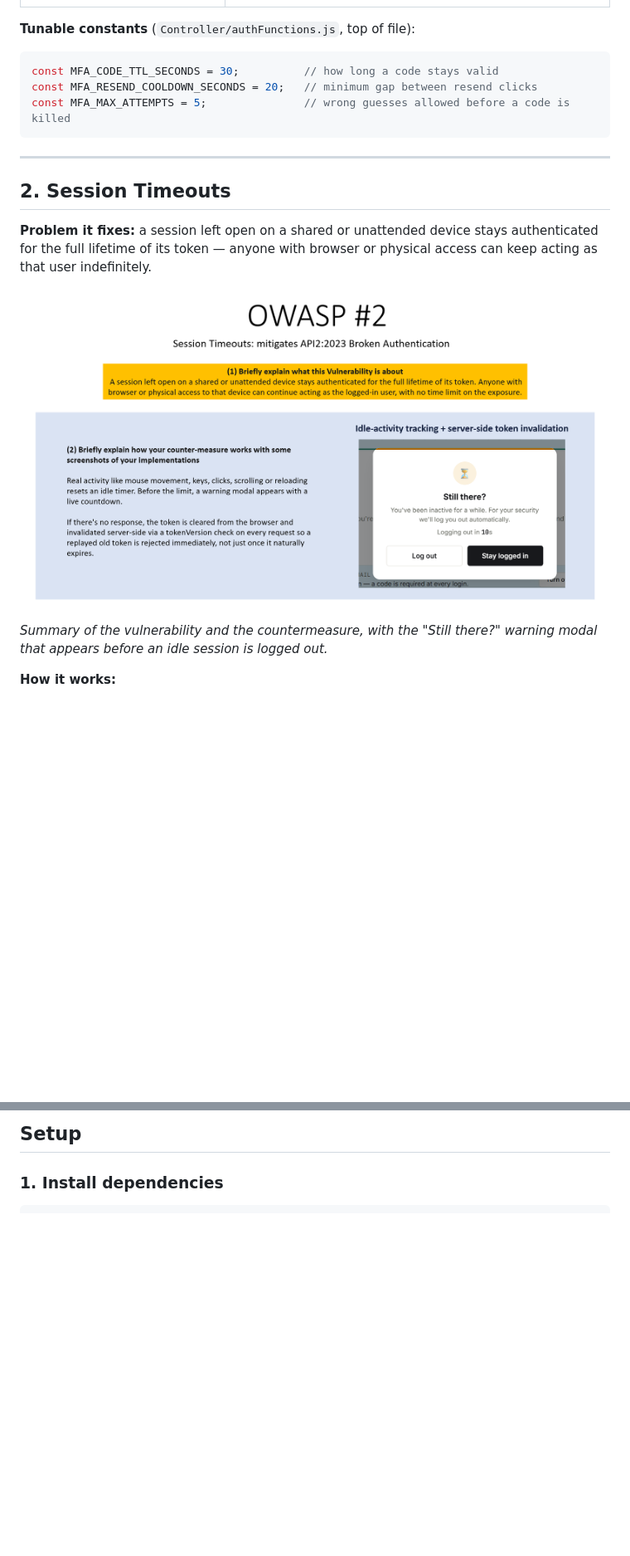
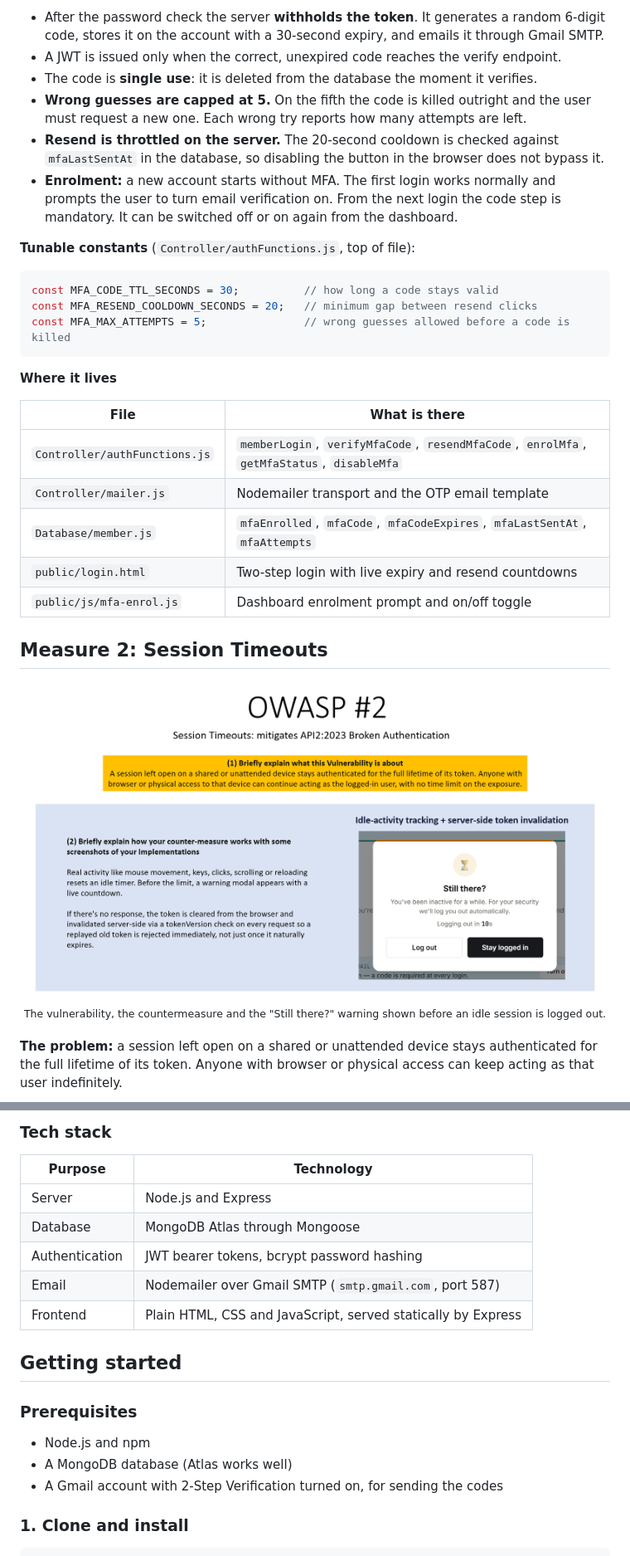
Before and after one commit to daratao-27/club_portal, a Markdown page: README.md, 2 parts joined by grey strips. Shown at 83% size. Rendered like a GitHub page; blank space fills up the shorter version.

````diff
--- a/README.md
+++ b/README.md
@@ -85,3 +88,9 @@ email" verification screen and the one-time-code email a user receives.*
+- After the password check the server **withholds the token**. It generates a random 6-digit code, stores it on the account with a 30-second expiry, and emails it through Gmail SMTP.
+- A JWT is issued only when the correct, unexpired code reaches the verify endpoint.
+- The code is **single use**: it is deleted from the database the moment it verifies.
+- **Wrong guesses are capped at 5.** On the fifth the code is killed outright and the user must request a new one. Each wrong try reports how many attempts are left.
+- **Resend is throttled on the server.** The 20-second cooldown is checked against `mfaLastSentAt` in the database, so disabling the button in the browser does not bypass it.
+- **Enrolment:** a new account starts without MFA. The first login works normally and prompts the user to turn email verification on. From the next login the code step is mandatory. It can be switched off or on again from the dashboard.
 
 **Tunable constants** (`Controller/authFunctions.js`, top of file):
 
@@ -91,18 +100,24 @@ const MFA_RESEND_COOLDOWN_SECONDS = 20;   // minimum gap between resend clicks
 const MFA_MAX_ATTEMPTS = 5;               // wrong guesses allowed before a code is killed
 ```
 
----
+**Where it lives**
 
-## 2. Session Timeouts
+| File | What is there |
+|---|---|
+| `Controller/authFunctions.js` | `memberLogin`, `verifyMfaCode`, `resendMfaCode`, `enrolMfa`, `getMfaStatus`, `disableMfa` |
+| `Controller/mailer.js` | Nodemailer transport and the OTP email template |
+| `Database/member.js` | `mfaEnrolled`, `mfaCode`, `mfaCodeExpires`, `mfaLastSentAt`, `mfaAttempts` |
+| `public/login.html` | Two-step login with live expiry and resend countdowns |
+| `public/js/mfa-enrol.js` | Dashboard enrolment prompt and on/off toggle |
 
-**Problem it fixes:** a session left open on a shared or unattended device
-stays authenticated for the full lifetime of its token — anyone with
-browser or physical access can keep acting as that user indefinitely.
+## Measure 2: Session Timeouts
 
-![OWASP #2 — Session Timeouts: the vulnerability, the countermeasure and the "Still there?" warning modal](docs/images/OWASP_2_Details.png)
+<div align="center">
+<img src="docs/images/OWASP_2_Details.png" width="100%" alt="OWASP #2 slide: Session Timeouts, covering the vulnerability, the countermeasure and the Still there warning modal"/>
+<br/><sub>The vulnerability, the countermeasure and the "Still there?" warning shown before an idle session is logged out.</sub>
+</div>
 
-*Summary of the vulnerability and the countermeasure, with the "Still there?"
-warning modal that appears before an idle session is logged out.*
+<br/>
 
-**How it works:**
+**The problem:** a session left open on a shared or unattended device stays authenticated for the full lifetime of its token. Anyone with browser or physical access can keep acting as that user indefinitely.
 
@@ -173,6 +200,22 @@ const WARNING_MS = 20 * 1000;      // warning shown this long before logout
 
-## Setup
+### Tech stack
 
-### 1. Install dependencies
+| Purpose | Technology |
+|---|---|
+| Server | Node.js and Express |
+| Database | MongoDB Atlas through Mongoose |
+| Authentication | JWT bearer tokens, bcrypt password hashing |
+| Email | Nodemailer over Gmail SMTP (`smtp.gmail.com`, port 587) |
+| Frontend | Plain HTML, CSS and JavaScript, served statically by Express |
+
+## Getting started
+
+### Prerequisites
+
+- Node.js and npm
+- A MongoDB database (Atlas works well)
+- A Gmail account with 2-Step Verification turned on, for sending the codes
+
+### 1. Clone and install
 
 ```bash
````
Also changed, not shown: other parts of README.md (+142 -116 lines).
